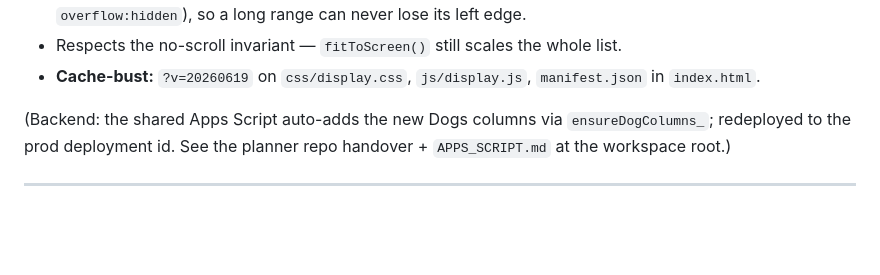
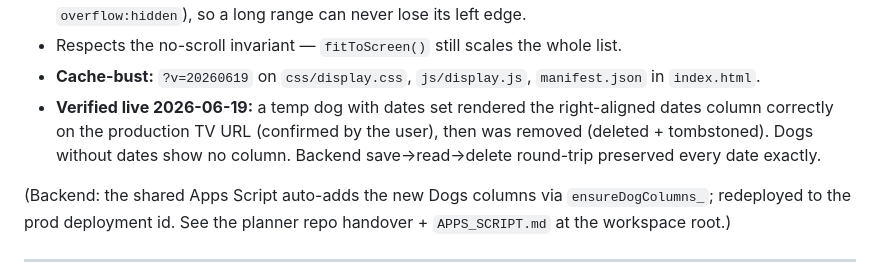
Before and after one commit to Fairytails123/trainingdisplay, a Markdown page: HANDOVER.md, the part around the change. GitHub-like rendering; blank space fills up the shorter version.

Commit message:
docs: HANDOVER — record live TV verification of the training-date column
Confirmed on the production TV URL 2026-06-19 (temp dog rendered the
right-aligned dates column, then removed); dogs without dates show no column.

Co-Authored-By: Claude Opus 4.8 (1M context) <noreply@anthropic.com>

```diff
--- a/HANDOVER.md
+++ b/HANDOVER.md
@@ -36,6 +36,10 @@ strings). The display surfaces them on each dog row.
 - Respects the no-scroll invariant — `fitToScreen()` still scales the whole list.
 - **Cache-bust:** `?v=20260619` on `css/display.css`, `js/display.js`,
   `manifest.json` in `index.html`.
+- **Verified live 2026-06-19:** a temp dog with dates set rendered the
+  right-aligned dates column correctly on the production TV URL (confirmed by the
+  user), then was removed (deleted + tombstoned). Dogs without dates show no
+  column. Backend save→read→delete round-trip preserved every date exactly.
 
 (Backend: the shared Apps Script auto-adds the new Dogs columns via
 `ensureDogColumns_`; redeployed to the prod deployment id. See the planner repo
```
